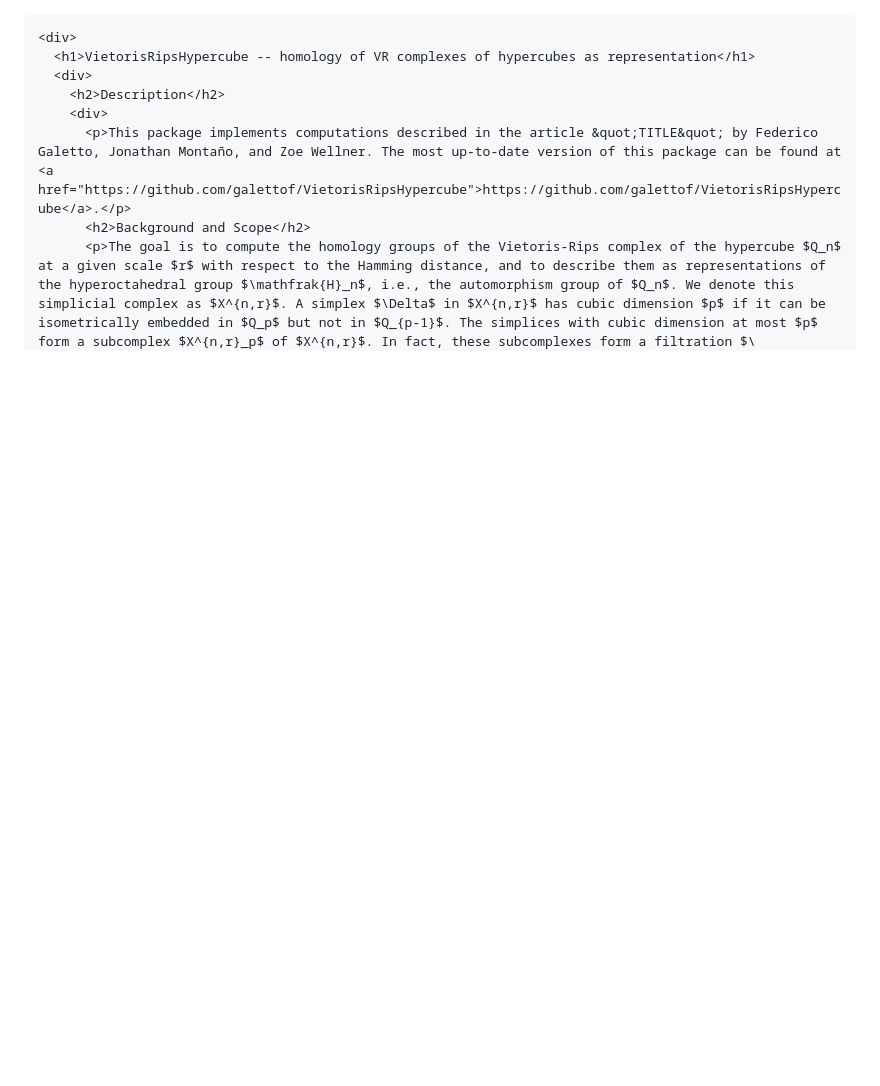
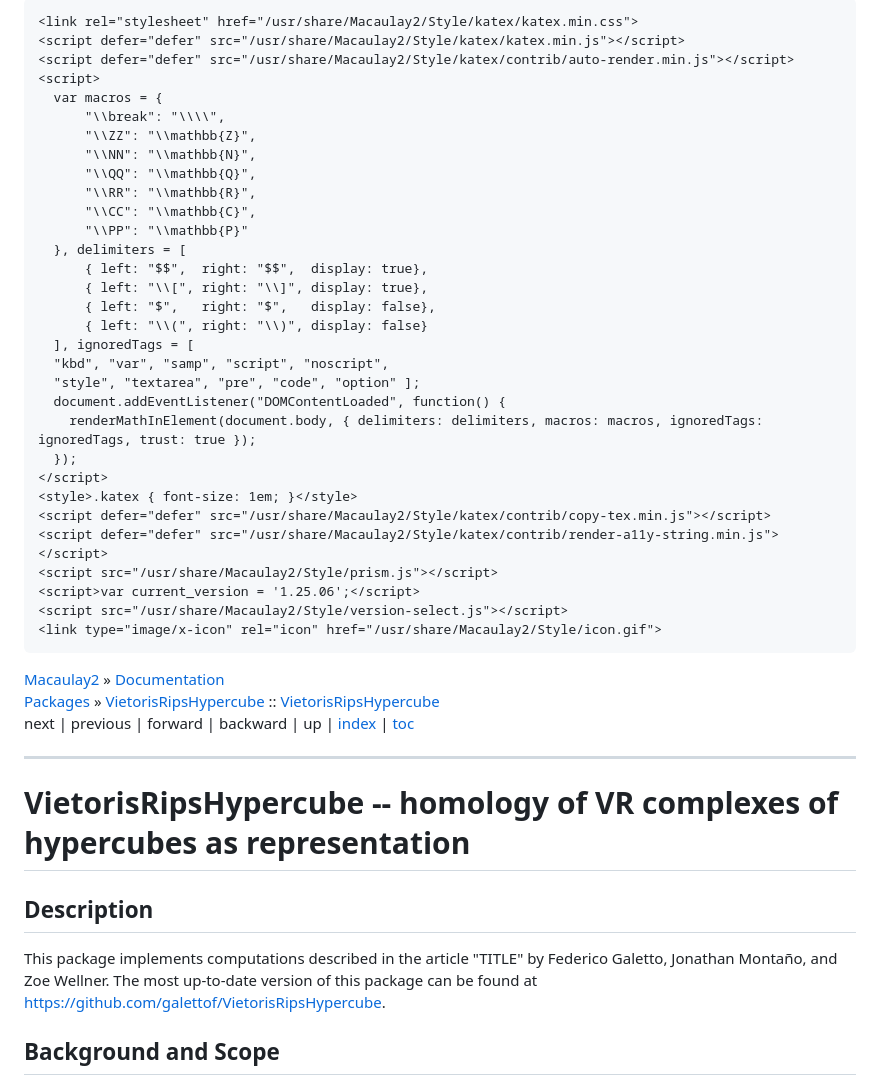
Before and after one commit to galettof/VietorisRipsHypercube, a Markdown page: README.md, the part around one of its changes. Drawn GitHub-style; blank space fills up the shorter version.

```diff
--- a/README.md
+++ b/README.md
@@ -1,3 +1,54 @@
+<!DOCTYPE html>
+<html lang="en">
+  <head>
+    <title>VietorisRipsHypercube -- homology of VR complexes of hypercubes as representation</title>
+    <meta content="text/html; charset=utf-8" http-equiv="Content-Type">
+    <link type="text/css" rel="stylesheet" href="/usr/share/Macaulay2/Style/doc.css">
+
+    <link rel="stylesheet" href="/usr/share/Macaulay2/Style/katex/katex.min.css">
+    <script defer="defer" src="/usr/share/Macaulay2/Style/katex/katex.min.js"></script>
+    <script defer="defer" src="/usr/share/Macaulay2/Style/katex/contrib/auto-render.min.js"></script>
+    <script>
+      var macros = {
+          "\\break": "\\\\",
+          "\\ZZ": "\\mathbb{Z}",
+          "\\NN": "\\mathbb{N}",
+          "\\QQ": "\\mathbb{Q}",
+          "\\RR": "\\mathbb{R}",
+          "\\CC": "\\mathbb{C}",
+          "\\PP": "\\mathbb{P}"
+      }, delimiters = [
+          { left: "$$",  right: "$$",  display: true},
+          { left: "\\[", right: "\\]", display: true},
+          { left: "$",   right: "$",   display: false},
+          { left: "\\(", right: "\\)", display: false}
+      ], ignoredTags = [
+	  "kbd", "var", "samp", "script", "noscript",
+	  "style", "textarea", "pre", "code", "option" ];
+      document.addEventListener("DOMContentLoaded", function() {
+        renderMathInElement(document.body, { delimiters: delimiters, macros: macros, ignoredTags: ignoredTags, trust: true });
+      });
+    </script>
+    <style>.katex { font-size: 1em; }</style>
+    <script defer="defer" src="/usr/share/Macaulay2/Style/katex/contrib/copy-tex.min.js"></script>
+    <script defer="defer" src="/usr/share/Macaulay2/Style/katex/contrib/render-a11y-string.min.js"></script>
+    <script src="/usr/share/Macaulay2/Style/prism.js"></script>
+    <script>var current_version = '1.25.06';</script>
+    <script src="/usr/share/Macaulay2/Style/version-select.js"></script>
+    <link type="image/x-icon" rel="icon" href="/usr/share/Macaulay2/Style/icon.gif">
+  </head>
+  <body>
+    <div id="buttons">
+      <div>
+<a href="https://macaulay2.com/">Macaulay2</a> <span id="version-select-container"></span> » <a title="Macaulay2 documentation" href="/usr/share/doc/Macaulay2/Macaulay2Doc/html/index.html">Documentation </a> <br><a href="/usr/share/doc/Macaulay2/Macaulay2Doc/html/_packages_spprovided_spwith_sp__Macaulay2.html">Packages</a> » <span><a title="homology of VR complexes of hypercubes as representation" href="index.html">VietorisRipsHypercube</a> :: <a title="homology of VR complexes of hypercubes as representation" href="index.html">VietorisRipsHypercube</a></span>      </div>
+      <div class="right">
+<form method="get" action="https://www.google.com/search">
+  <input placeholder="Search" type="text" name="q" value="">
+  <input type="hidden" name="q" value="site:macaulay2.com/doc">
+</form>
+next | previous | forward | backward | up | <a href="master.html">index</a> | <a href="toc.html">toc</a>      </div>
+    </div>
+    <hr>
     <div>
       <h1>VietorisRipsHypercube -- homology of VR complexes of hypercubes as representation</h1>
       <div>
```
Also changed, not shown: other parts of README.md (+3 -0 lines).
